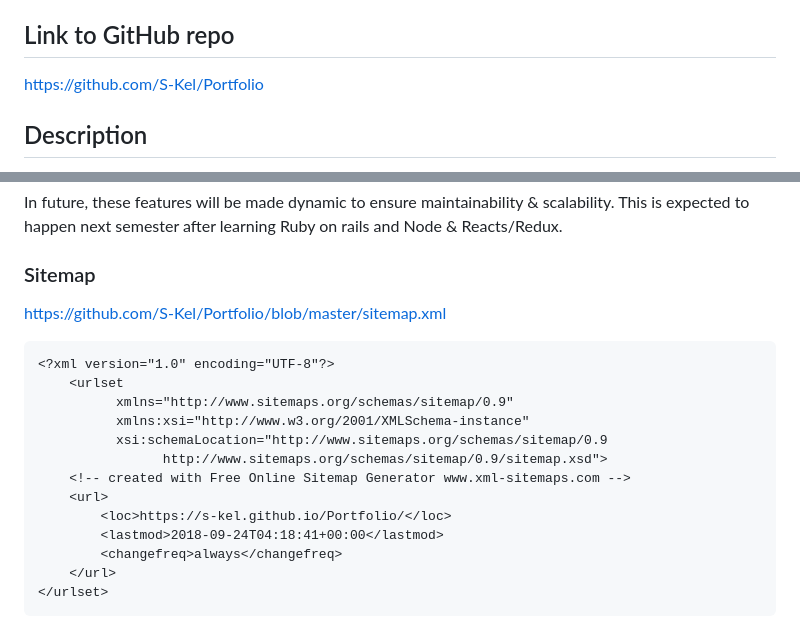
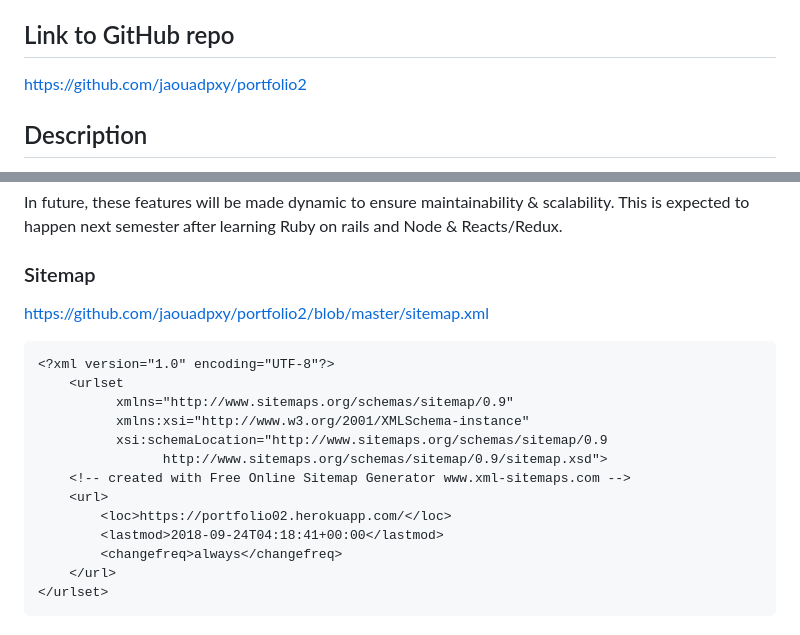
Before and after one commit to jaouadpxy/portfolio2, a Markdown page: readme.md, 2 parts joined by grey strips. Drawn GitHub-style.

````diff
--- a/readme.md
+++ b/readme.md
@@ -3,7 +3,7 @@ Student Portfolio Website Project 2018
 ## Link to portfolio
 https://portfolio02.herokuapp.com
 ## Link to GitHub repo
-https://github.com/S-Kel/Portfolio
+https://github.com/jaouadpxy/portfolio2
 
 ## Description
 A portfolio website is a greatway to demonstrate personal abilities and skillset to gain more business and build professional brand. This website has been designed, built and deployed to showcase these skillset and coding experience.
@@ -24,7 +24,7 @@ Key features of this portfolio include the following at minimum:
 
 In future, these features will be made dynamic to ensure maintainability & scalability. This is expected to happen next semester after learning Ruby on rails and Node & Reacts/Redux.
 ### Sitemap
-https://github.com/S-Kel/Portfolio/blob/master/sitemap.xml
+https://github.com/jaouadpxy/portfolio2/blob/master/sitemap.xml
 ```xml
 <?xml version="1.0" encoding="UTF-8"?>
     <urlset
@@ -34,7 +34,7 @@ https://github.com/S-Kel/Portfolio/blob/master/sitemap.xml
                 http://www.sitemaps.org/schemas/sitemap/0.9/sitemap.xsd">
     <!-- created with Free Online Sitemap Generator www.xml-sitemaps.com -->
     <url>
-        <loc>https://s-kel.github.io/Portfolio/</loc>
+        <loc>https://portfolio02.herokuapp.com/</loc>
         <lastmod>2018-09-24T04:18:41+00:00</lastmod>
         <changefreq>always</changefreq>
     </url>
````
Also changed, not shown: readmeImages/portfolio.PNG (added).
